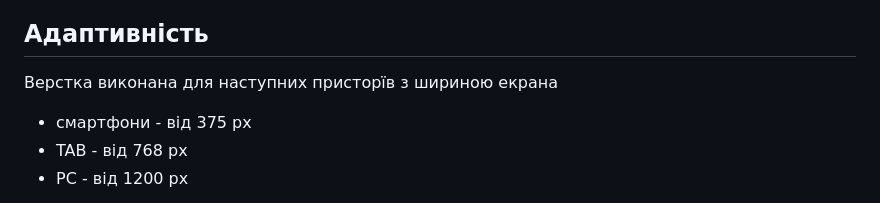
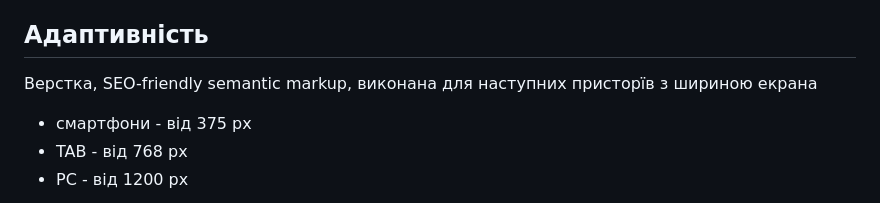
Before and after one commit to MaksymChukhrai/coffee-project, a Markdown page: README.md, the part around the change. GitHub-like rendering.

Commit message:
Readme added

```diff
--- a/README.md
+++ b/README.md
@@ -6,7 +6,7 @@ JavaScript – програмування інтерактивних елеме
 Vite - сучасний інструмент збірки (build tool) і сервер розробки (development server).
 
 ## Адаптивність
-Верстка виконана для наступних присторїв з шириною екрана
+Верстка, SEO-friendly semantic markup, виконана для наступних присторїв з шириною екрана
 * смартфони - від 375 px
 * TAB - від 768 px
 * PC - від 1200 px
```
